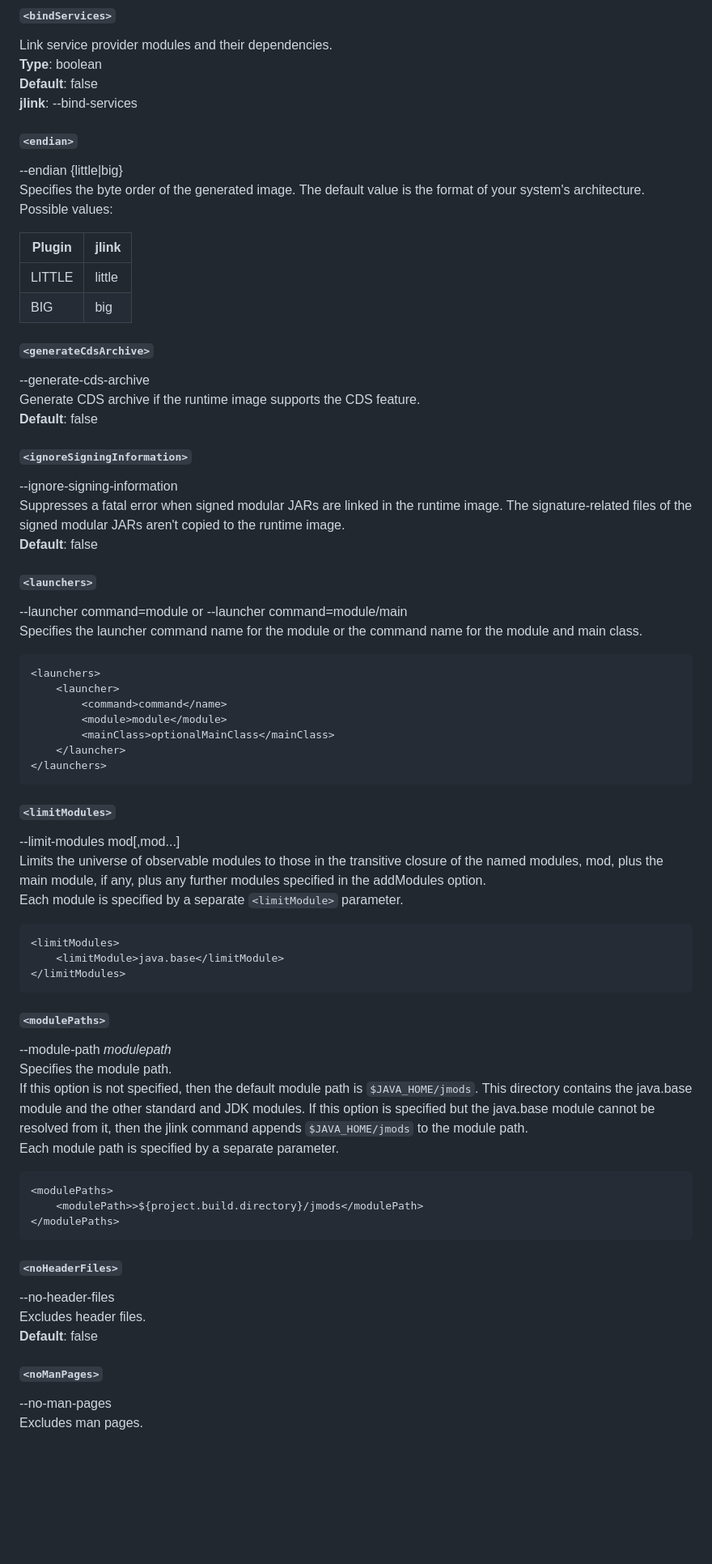
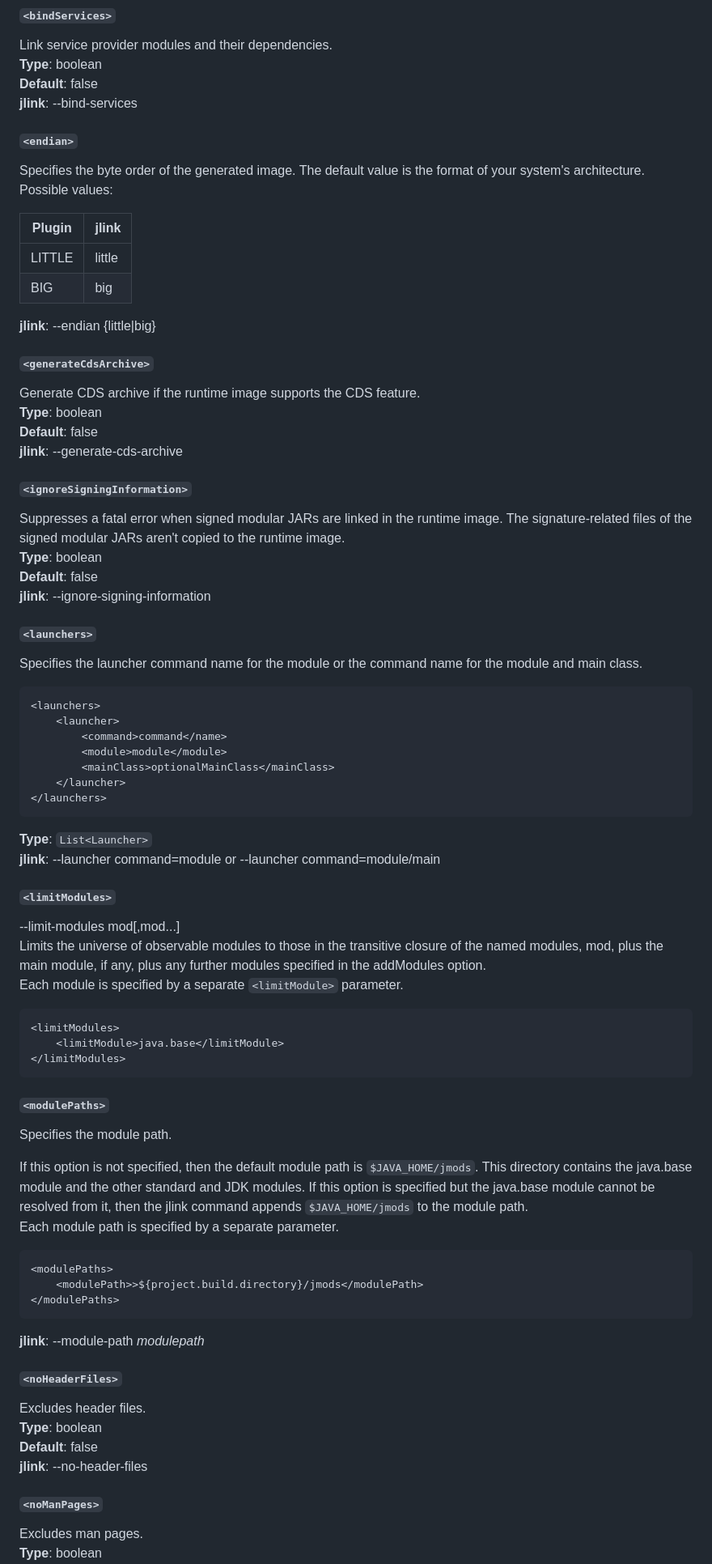
Before and after one commit to petr-panteleyev/jlink-maven-plugin, a Markdown page: README.md, the part around one of its changes. Shown at 81% size. Rendered like a GitHub page; blank space fills up the shorter version.

````diff
--- a/README.md
+++ b/README.md
@@ -42,10 +42,8 @@ Link service provider modules and their dependencies. \
 **Default**: false \
 **jlink**: --bind-services
 
-
 ##### `<endian>`
 
---endian {little|big} \
 Specifies the byte order of the generated image. The default value is the format of your system's architecture. \
 Possible values:
 
@@ -54,22 +52,25 @@ Possible values:
 | LITTLE | little |
 | BIG    | big    |
 
+**jlink**: --endian {little|big}
+
 ##### `<generateCdsArchive>`
 
---generate-cds-archive \
 Generate CDS archive if the runtime image supports the CDS feature. \
-**Default**: false
+**Type**: boolean \
+**Default**: false \
+**jlink**: --generate-cds-archive
 
 ##### `<ignoreSigningInformation>`
 
---ignore-signing-information \
 Suppresses a fatal error when signed modular JARs are linked in the runtime image. The signature-related files of the
 signed modular JARs aren't copied to the runtime image. \
-**Default**: false
+**Type**: boolean \
+**Default**: false \
+**jlink**: --ignore-signing-information
 
 ##### `<launchers>`
 
---launcher command=module or --launcher command=module/main \
 Specifies the launcher command name for the module or the command name for the module and main class.
 ```xml
 <launchers>
@@ -80,6 +81,8 @@ Specifies the launcher command name for the module or the command name for the m
     </launcher>
 </launchers>
 ```
+**Type**: `List<Launcher>` \
+**jlink**: --launcher command=module or --launcher command=module/main
 
 ##### `<limitModules>`
 
@@ -95,26 +98,30 @@ Each module is specified by a separate `<limitModule>` parameter.
 
 ##### `<modulePaths>`
 
---module-path _modulepath_ \
-Specifies the module path. \
+Specifies the module path.
+
 If this option is not specified, then the default module path is `$JAVA_HOME/jmods`. This directory contains the
 java.base module and the other standard and JDK modules. If this option is specified but the java.base module cannot
 be resolved from it, then the jlink command appends `$JAVA_HOME/jmods` to the module path. \
 Each module path is specified by a separate <modulePath> parameter.
+
 ```xml
 <modulePaths>
     <modulePath>>${project.build.directory}/jmods</modulePath>
 </modulePaths>
 ```
 
+**jlink**: --module-path _modulepath_
+
 ##### `<noHeaderFiles>`
 
---no-header-files \
 Excludes header files. \
-**Default**: false
+**Type**: boolean \
+**Default**: false \
+**jlink**: --no-header-files
 
 ##### `<noManPages>`
 
---no-man-pages \
 Excludes man pages. \
+**Type**: boolean \
 **Default**: false
````
Also changed, not shown: other parts of README.md (+15 -10 lines).
